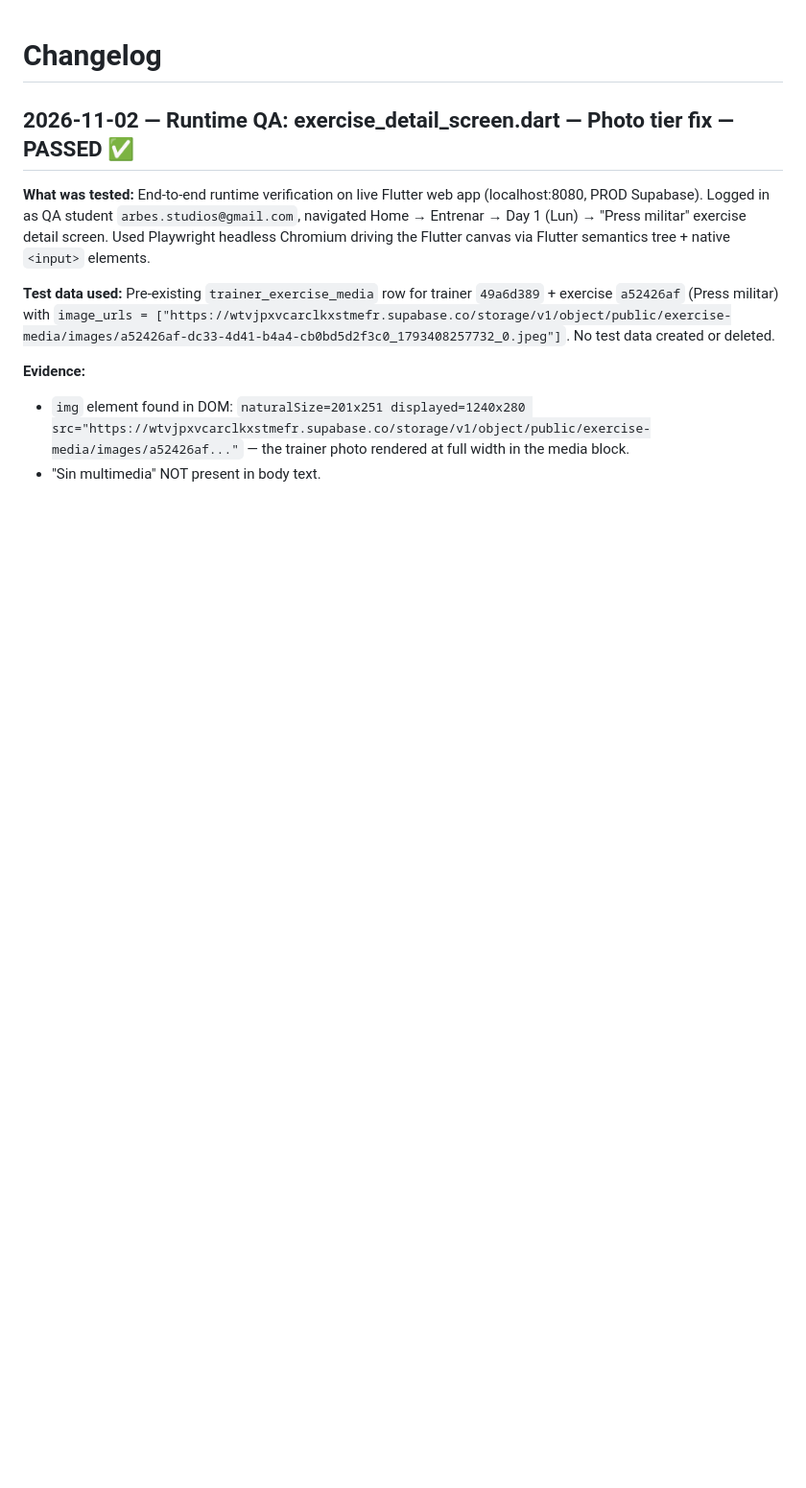
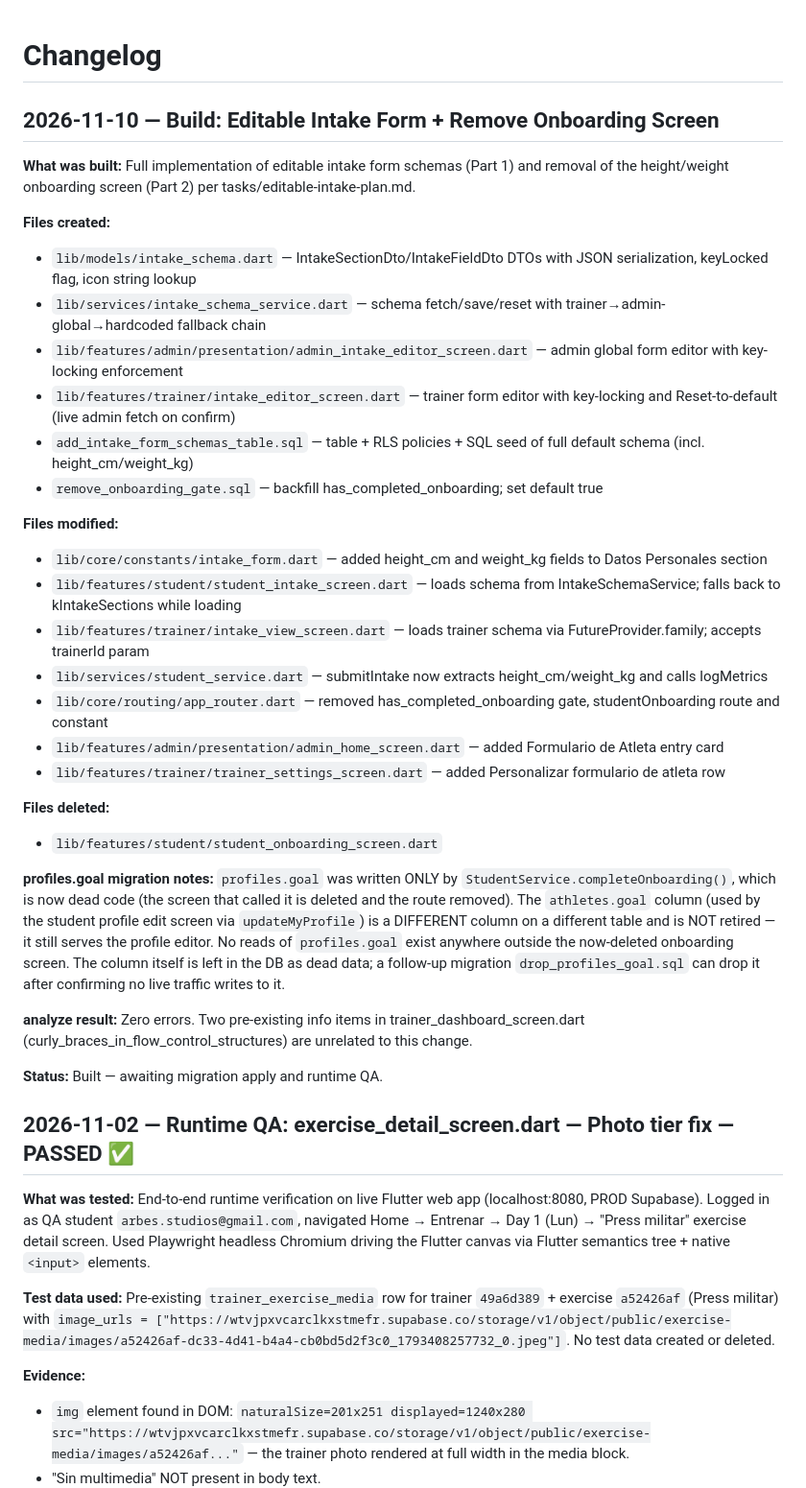
Before and after one commit to CENTR25/CENTR, a Markdown page: brain/changelog.md, the part around the change. Shown at 96% size. Drawn GitHub-style; blank space fills up the shorter version.

Commit message:
Update brain: decisions + changelog for editable intake form build

```diff
--- a/brain/changelog.md
+++ b/brain/changelog.md
@@ -1,4 +1,34 @@
 # Changelog
+
+## 2026-11-10 — Build: Editable Intake Form + Remove Onboarding Screen
+
+**What was built:** Full implementation of editable intake form schemas (Part 1) and removal of the height/weight onboarding screen (Part 2) per tasks/editable-intake-plan.md.
+
+**Files created:**
+- `lib/models/intake_schema.dart` — IntakeSectionDto/IntakeFieldDto DTOs with JSON serialization, keyLocked flag, icon string lookup
+- `lib/services/intake_schema_service.dart` — schema fetch/save/reset with trainer→admin-global→hardcoded fallback chain
+- `lib/features/admin/presentation/admin_intake_editor_screen.dart` — admin global form editor with key-locking enforcement
+- `lib/features/trainer/intake_editor_screen.dart` — trainer form editor with key-locking and Reset-to-default (live admin fetch on confirm)
+- `add_intake_form_schemas_table.sql` — table + RLS policies + SQL seed of full default schema (incl. height_cm/weight_kg)
+- `remove_onboarding_gate.sql` — backfill has_completed_onboarding; set default true
+
+**Files modified:**
+- `lib/core/constants/intake_form.dart` — added height_cm and weight_kg fields to Datos Personales section
+- `lib/features/student/student_intake_screen.dart` — loads schema from IntakeSchemaService; falls back to kIntakeSections while loading
+- `lib/features/trainer/intake_view_screen.dart` — loads trainer schema via FutureProvider.family; accepts trainerId param
+- `lib/services/student_service.dart` — submitIntake now extracts height_cm/weight_kg and calls logMetrics
+- `lib/core/routing/app_router.dart` — removed has_completed_onboarding gate, studentOnboarding route and constant
+- `lib/features/admin/presentation/admin_home_screen.dart` — added Formulario de Atleta entry card
+- `lib/features/trainer/trainer_settings_screen.dart` — added Personalizar formulario de atleta row
+
+**Files deleted:**
+- `lib/features/student/student_onboarding_screen.dart`
+
+**profiles.goal migration notes:** `profiles.goal` was written ONLY by `StudentService.completeOnboarding()`, which is now dead code (the screen that called it is deleted and the route removed). The `athletes.goal` column (used by the student profile edit screen via `updateMyProfile`) is a DIFFERENT column on a different table and is NOT retired — it still serves the profile editor. No reads of `profiles.goal` exist anywhere outside the now-deleted onboarding screen. The column itself is left in the DB as dead data; a follow-up migration `drop_profiles_goal.sql` can drop it after confirming no live traffic writes to it.
+
+**analyze result:** Zero errors. Two pre-existing info items in trainer_dashboard_screen.dart (curly_braces_in_flow_control_structures) are unrelated to this change.
+
+**Status:** Built — awaiting migration apply and runtime QA.
 
 ## 2026-11-02 — Runtime QA: exercise_detail_screen.dart — Photo tier fix — PASSED ✅
 
```
Also changed, not shown: brain/decisions.md (+20 -0 lines).
